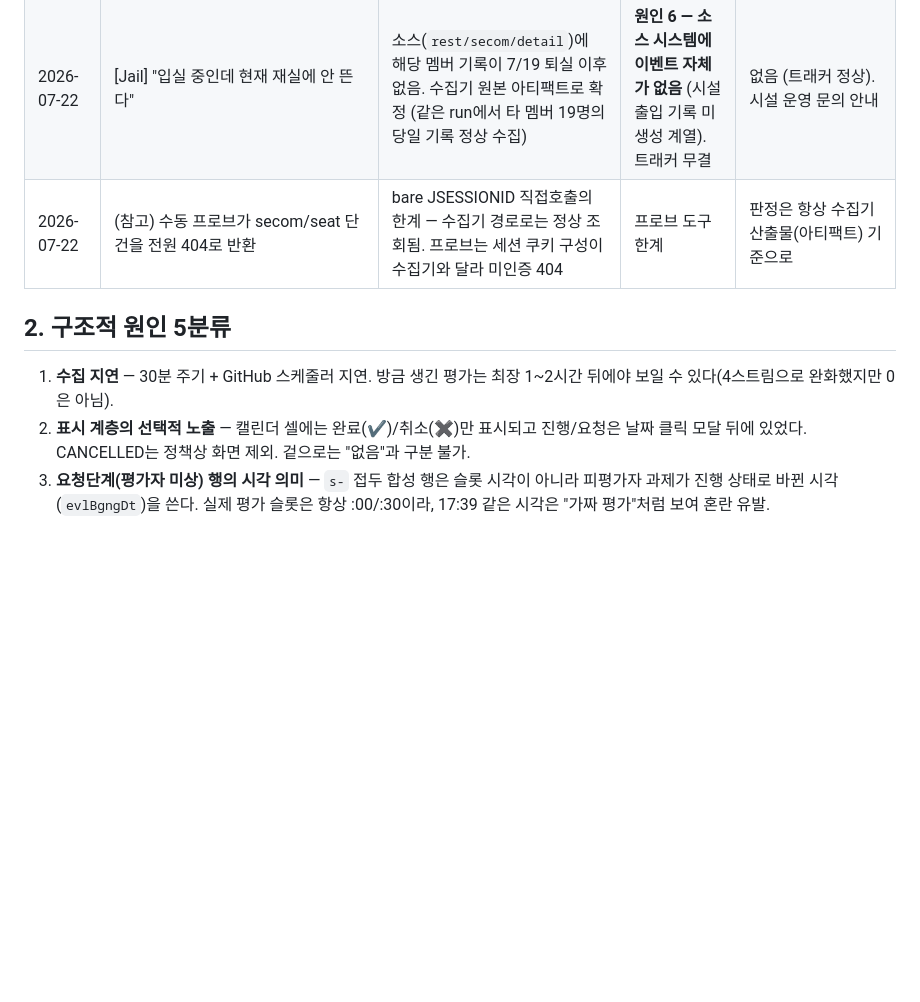
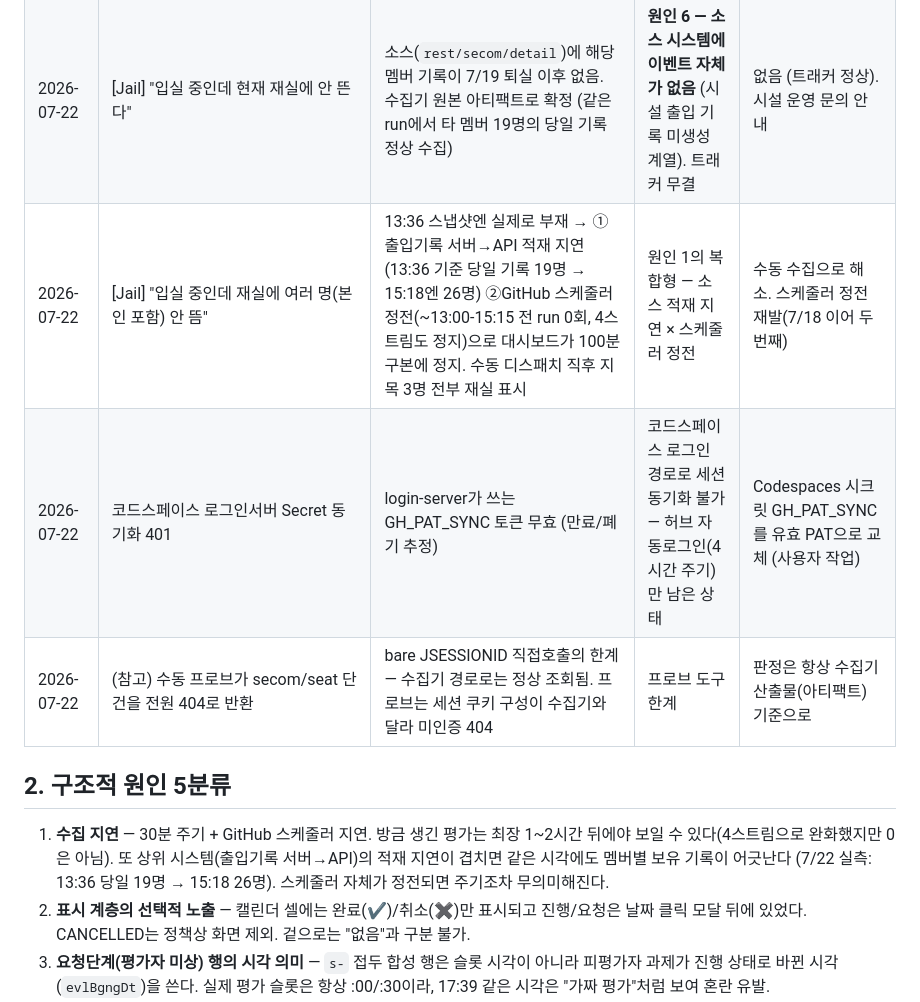
Before and after one commit to giyeop-cody/codyssey_EV_Tracker, a Markdown page: DATA-INTEGRITY.md, the part around the change. Rendered like a GitHub page; blank space fills up the shorter version.

Commit message:
docs: 7/22 사고 +2 (재실 미표시 복합 원인, 코드스페이스 동기화 401) + 원인1에 적재 지연/스케줄러 정전 보강

```diff
--- a/DATA-INTEGRITY.md
+++ b/DATA-INTEGRITY.md
@@ -16,11 +16,13 @@ codyssey UI에는 보이는 평가가 트래커에 "없어 보인다"는 계열
 | 2026-07-20 오전 | "평가가 일어났는데 없다" (evlNo 619041·619036·634070·634071) | 전부 JSON에 포함 확인 | 확인 시점 문제: 당일분은 수집 전이라 오전 시점엔 7/20 0건 | 데이터가 있음을 확인, 사용자 재확인 경로 안내 |
 | 2026-07-20 밤 | 진행 3건(17:39·17:47 요청단계, 21:30 세션)이 "없다" | 전부 수집됨. 첫 진입: evlNo 619021 행 7/17 12:26, s625015 행 7/20 19:30, 슬롯 636065/636066 7/20 21:38 (KST) | 복합 — 아래 2·3·4·5번 원인 | 캘린더 셀에 진행/요청 카운트 추가 (이번 배포) |
 | 2026-07-22 | [Jail] "입실 중인데 현재 재실에 안 뜬다" | 소스(`rest/secom/detail`)에 해당 멤버 기록이 7/19 퇴실 이후 없음. 수집기 원본 아티팩트로 확정 (같은 run에서 타 멤버 19명의 당일 기록 정상 수집) | **원인 6 — 소스 시스템에 이벤트 자체가 없음** (시설 출입 기록 미생성 계열). 트래커 무결 | 없음 (트래커 정상). 시설 운영 문의 안내 |
+| 2026-07-22 | [Jail] "입실 중인데 재실에 여러 명(본인 포함) 안 뜸" | 13:36 스냅샷엔 실제로 부재 → ①출입기록 서버→API 적재 지연(13:36 기준 당일 기록 19명 → 15:18엔 26명) ②GitHub 스케줄러 정전(~13:00-15:15 전 run 0회, 4스트림도 정지)으로 대시보드가 100분 구본에 정지. 수동 디스패치 직후 지목 3명 전부 재실 표시 | 원인 1의 복합형 — 소스 적재 지연 × 스케줄러 정전 | 수동 수집으로 해소. 스케줄러 정전 재발(7/18 이어 두 번째) |
+| 2026-07-22 | 코드스페이스 로그인서버 Secret 동기화 401 | login-server가 쓰는 GH_PAT_SYNC 토큰 무효 (만료/폐기 추정) | 코드스페이스 로그인 경로로 세션 동기화 불가 — 허브 자동로그인(4시간 주기)만 남은 상태 | Codespaces 시크릿 GH_PAT_SYNC를 유효 PAT으로 교체 (사용자 작업) |
 | 2026-07-22 | (참고) 수동 프로브가 secom/seat 단건을 전원 404로 반환 | bare JSESSIONID 직접호출의 한계 — 수집기 경로로는 정상 조회됨. 프로브는 세션 쿠키 구성이 수집기와 달라 미인증 404 | 프로브 도구 한계 | 판정은 항상 수집기 산출물(아티팩트) 기준으로 |
 
 ## 2. 구조적 원인 5분류
 
-1. **수집 지연** — 30분 주기 + GitHub 스케줄러 지연. 방금 생긴 평가는 최장 1~2시간 뒤에야 보일 수 있다(4스트림으로 완화했지만 0은 아님).
+1. **수집 지연** — 30분 주기 + GitHub 스케줄러 지연. 방금 생긴 평가는 최장 1~2시간 뒤에야 보일 수 있다(4스트림으로 완화했지만 0은 아님). 또 상위 시스템(출입기록 서버→API)의 적재 지연이 겹치면 같은 시각에도 멤버별 보유 기록이 어긋난다 (7/22 실측: 13:36 당일 19명 → 15:18 26명). 스케줄러 자체가 정전되면 주기조차 무의미해진다.
 2. **표시 계층의 선택적 노출** — 캘린더 셀에는 완료(✔)/취소(✖)만 표시되고 진행/요청은 날짜 클릭 모달 뒤에 있었다. CANCELLED는 정책상 화면 제외. 겉으로는 "없음"과 구분 불가.
 3. **요청단계(평가자 미상) 행의 시각 의미** — `s-` 접두 합성 행은 슬롯 시각이 아니라 피평가자 과제가 진행 상태로 바뀐 시각(`evlBgngDt`)을 쓴다. 실제 평가 슬롯은 항상 :00/:30이라, 17:39 같은 시각은 "가짜 평가"처럼 보여 혼란 유발.
 4. **소스 시스템의 상태 지연** — 세션(슬롯)이 끝나도 소스가 완료로 전환하기 전까지 API는 "진행"을 돌려준다. 트래커는 미러이므로 그 상태를 그대로 노출한다 (예: 21:30~22:00 세션이 22:25 수집에도 진행).
```
